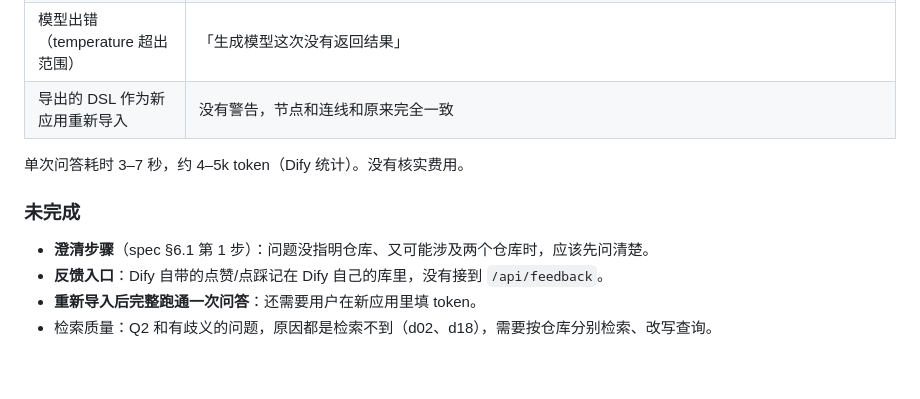
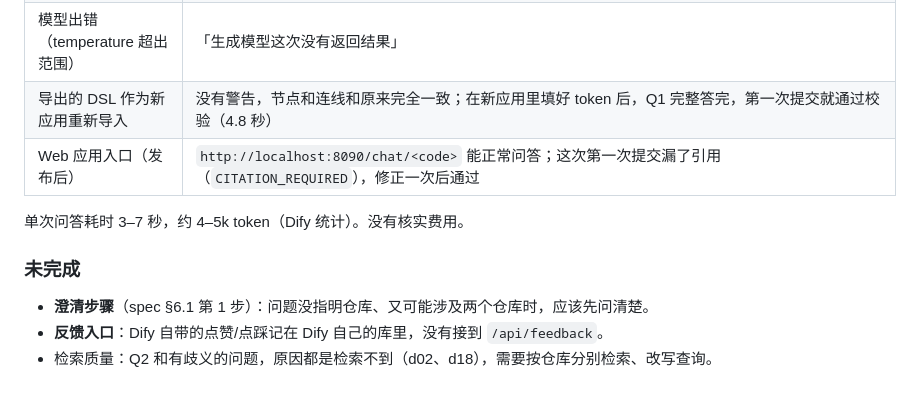
Before and after one commit to Leroyyyyyyyyy/dev-knowledge-assistant, a Markdown page: docs/progress.md, the part around the change. Drawn GitHub-style.

```diff
--- a/docs/progress.md
+++ b/docs/progress.md
@@ -138,7 +138,8 @@ M2：Dify 问答流程。先做 `/api/answers`（只接受本次检索返回过
 | 服务在、但没有索引 | `NO_ACTIVE_INDEX` 加 request_id |
 | token 不一致 | Dify 报成「被 SSRF 拦截」，流程失败，不展示任何答案（Dify 1.17.1 的行为，NOTES 17） |
 | 模型出错（temperature 超出范围） | 「生成模型这次没有返回结果」 |
-| 导出的 DSL 作为新应用重新导入 | 没有警告，节点和连线和原来完全一致 |
+| 导出的 DSL 作为新应用重新导入 | 没有警告，节点和连线和原来完全一致；在新应用里填好 token 后，Q1 完整答完，第一次提交就通过校验（4.8 秒） |
+| Web 应用入口（发布后） | `http://localhost:8090/chat/<code>` 能正常问答；这次第一次提交漏了引用（`CITATION_REQUIRED`），修正一次后通过 |
 
 单次问答耗时 3–7 秒，约 4–5k token（Dify 统计）。没有核实费用。
 
@@ -146,5 +147,4 @@ M2：Dify 问答流程。先做 `/api/answers`（只接受本次检索返回过
 
 - **澄清步骤**（spec §6.1 第 1 步）：问题没指明仓库、又可能涉及两个仓库时，应该先问清楚。
 - **反馈入口**：Dify 自带的点赞/点踩记在 Dify 自己的库里，没有接到 `/api/feedback`。
-- **重新导入后完整跑通一次问答**：还需要用户在新应用里填 token。
 - 检索质量：Q2 和有歧义的问题，原因都是检索不到（d02、d18），需要按仓库分别检索、改写查询。
```
Also changed, not shown: HANDOFF.md (+3 -3 lines), workflows/README.md (+4 -1 lines).
